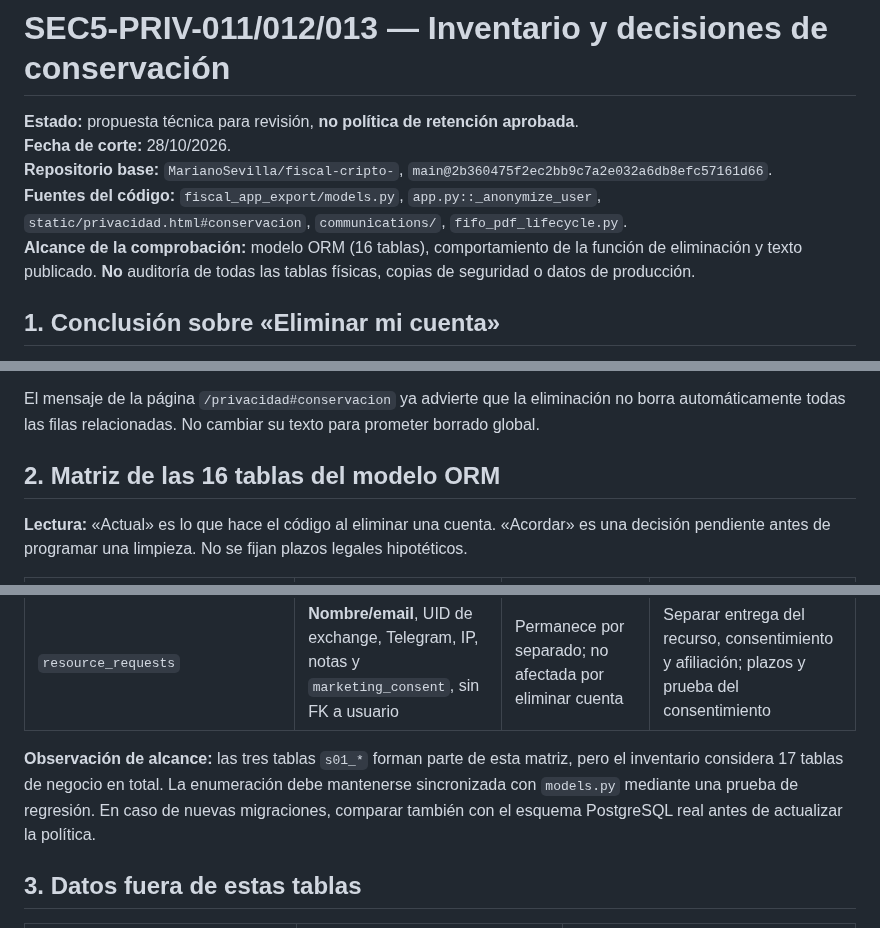
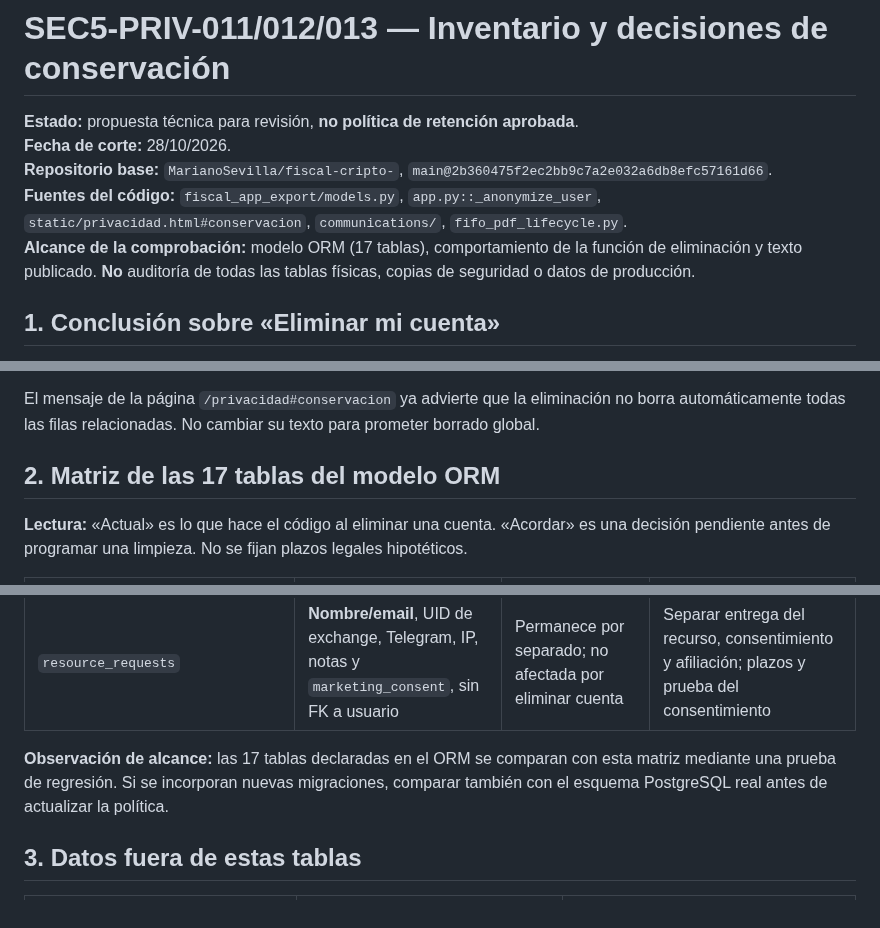
Before and after one commit to MarianoSevilla/fiscal-cripto-, a Markdown page: docs/security/SEC5_PRIV_011_013_RETENTION_MATRIX.md, 3 parts joined by grey strips. Drawn GitHub-style.

Commit message:
docs(privacy): correct inventory count to 17 ORM tables

```diff
--- a/docs/security/SEC5_PRIV_011_013_RETENTION_MATRIX.md
+++ b/docs/security/SEC5_PRIV_011_013_RETENTION_MATRIX.md
@@ -4,7 +4,7 @@
 **Fecha de corte:** 28/10/2026.
 **Repositorio base:** `MarianoSevilla/fiscal-cripto-`, `main@2b360475f2ec2bb9c7a2e032a6db8efc57161d66`.
 **Fuentes del código:** `fiscal_app_export/models.py`, `app.py::_anonymize_user`, `static/privacidad.html#conservacion`, `communications/`, `fifo_pdf_lifecycle.py`.
-**Alcance de la comprobación:** modelo ORM (16 tablas), comportamiento de la función de eliminación y texto publicado. **No** auditoría de todas las tablas físicas, copias de seguridad o datos de producción.
+**Alcance de la comprobación:** modelo ORM (17 tablas), comportamiento de la función de eliminación y texto publicado. **No** auditoría de todas las tablas físicas, copias de seguridad o datos de producción.
 
 ## 1. Conclusión sobre «Eliminar mi cuenta»
 
@@ -19,7 +19,7 @@ La función **desactiva y desidentifica parcialmente** la fila de `users`, **no*
 
 El mensaje de la página `/privacidad#conservacion` ya advierte que la eliminación no borra automáticamente todas las filas relacionadas. No cambiar su texto para prometer borrado global.
 
-## 2. Matriz de las 16 tablas del modelo ORM
+## 2. Matriz de las 17 tablas del modelo ORM
 
 **Lectura:** «Actual» es lo que hace el código al eliminar una cuenta. «Acordar» es una decisión pendiente antes de programar una limpieza. No se fijan plazos legales hipotéticos.
 
@@ -43,7 +43,7 @@ El mensaje de la página `/privacidad#conservacion` ya advierte que la eliminaci
 | `resources` | Catálogo de contenido, ubicación de almacenamiento | Permanece; no es fila personal por defecto | Ciclo editorial independiente; revisar solo campos libres que puedan incorporar datos |
 | `resource_requests` | **Nombre/email**, UID de exchange, Telegram, IP, notas y `marketing_consent`, sin FK a usuario | Permanece por separado; no afectada por eliminar cuenta | Separar entrega del recurso, consentimiento y afiliación; plazos y prueba del consentimiento |
 
-**Observación de alcance:** las tres tablas `s01_*` forman parte de esta matriz, pero el inventario considera 17 tablas de negocio en total. La enumeración debe mantenerse sincronizada con `models.py` mediante una prueba de regresión. En caso de nuevas migraciones, comparar también con el esquema PostgreSQL real antes de actualizar la política.
+**Observación de alcance:** las 17 tablas declaradas en el ORM se comparan con esta matriz mediante una prueba de regresión. Si se incorporan nuevas migraciones, comparar también con el esquema PostgreSQL real antes de actualizar la política.
 
 ## 3. Datos fuera de estas tablas
 
```
